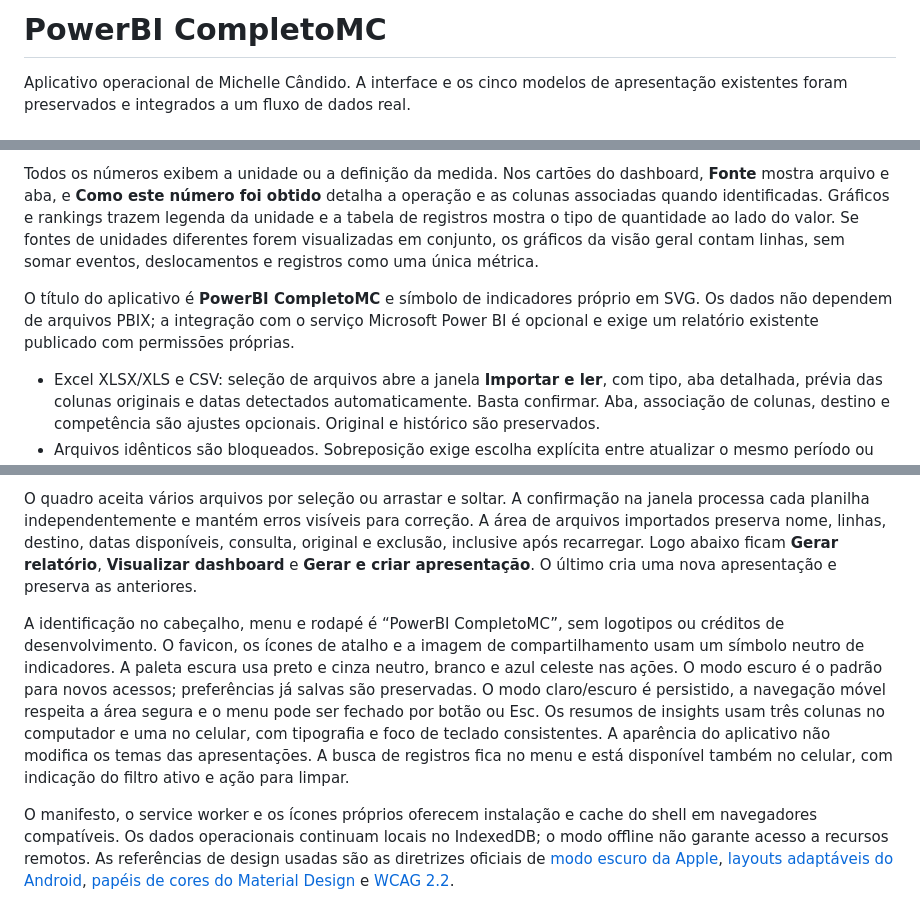
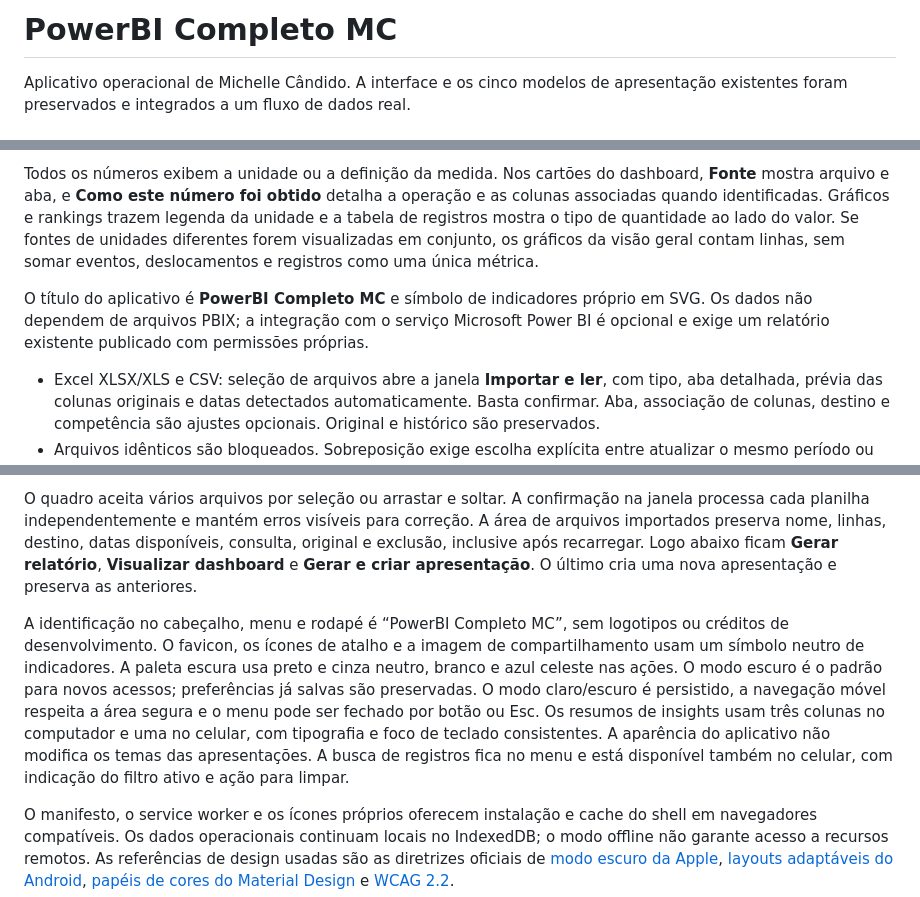
Before and after one commit to danielnep/michelle-preview, a Markdown page: README.md, 3 parts joined by grey strips. Rendered like a GitHub page.

Commit message:
fix(brand): padronizar PowerBI Completo MC

```diff
--- a/README.md
+++ b/README.md
@@ -1,4 +1,4 @@
-# PowerBI CompletoMC
+# PowerBI Completo MC
 
 Aplicativo operacional de Michelle Cândido. A interface e os cinco modelos de apresentação existentes foram preservados e integrados a um fluxo de dados real.
 
@@ -14,7 +14,7 @@ Aplicativo operacional de Michelle Cândido. A interface e os cinco modelos de a
 
 Todos os números exibem a unidade ou a definição da medida. Nos cartões do dashboard, **Fonte** mostra arquivo e aba, e **Como este número foi obtido** detalha a operação e as colunas associadas quando identificadas. Gráficos e rankings trazem legenda da unidade e a tabela de registros mostra o tipo de quantidade ao lado do valor. Se fontes de unidades diferentes forem visualizadas em conjunto, os gráficos da visão geral contam linhas, sem somar eventos, deslocamentos e registros como uma única métrica.
 
-O título do aplicativo é **PowerBI CompletoMC** e símbolo de indicadores próprio em SVG. Os dados não dependem de arquivos PBIX; a integração com o serviço Microsoft Power BI é opcional e exige um relatório existente publicado com permissões próprias.
+O título do aplicativo é **PowerBI Completo MC** e símbolo de indicadores próprio em SVG. Os dados não dependem de arquivos PBIX; a integração com o serviço Microsoft Power BI é opcional e exige um relatório existente publicado com permissões próprias.
 
 
 - Excel XLSX/XLS e CSV: seleção de arquivos abre a janela **Importar e ler**, com tipo, aba detalhada, prévia das colunas originais e datas detectados automaticamente. Basta confirmar. Aba, associação de colunas, destino e competência são ajustes opcionais. Original e histórico são preservados.
@@ -51,7 +51,7 @@ A Visão Geral começa com o Dashboard central. O botão **Adicionar dados** abr
 
 O quadro aceita vários arquivos por seleção ou arrastar e soltar. A confirmação na janela processa cada planilha independentemente e mantém erros visíveis para correção. A área de arquivos importados preserva nome, linhas, destino, datas disponíveis, consulta, original e exclusão, inclusive após recarregar. Logo abaixo ficam **Gerar relatório**, **Visualizar dashboard** e **Gerar e criar apresentação**. O último cria uma nova apresentação e preserva as anteriores.
 
-A identificação no cabeçalho, menu e rodapé é “PowerBI CompletoMC”, sem logotipos ou créditos de desenvolvimento. O favicon, os ícones de atalho e a imagem de compartilhamento usam um símbolo neutro de indicadores. A paleta escura usa preto e cinza neutro, branco e azul celeste nas ações. O modo escuro é o padrão para novos acessos; preferências já salvas são preservadas. O modo claro/escuro é persistido, a navegação móvel respeita a área segura e o menu pode ser fechado por botão ou Esc. Os resumos de insights usam três colunas no computador e uma no celular, com tipografia e foco de teclado consistentes. A aparência do aplicativo não modifica os temas das apresentações. A busca de registros fica no menu e está disponível também no celular, com indicação do filtro ativo e ação para limpar.
+A identificação no cabeçalho, menu e rodapé é “PowerBI Completo MC”, sem logotipos ou créditos de desenvolvimento. O favicon, os ícones de atalho e a imagem de compartilhamento usam um símbolo neutro de indicadores. A paleta escura usa preto e cinza neutro, branco e azul celeste nas ações. O modo escuro é o padrão para novos acessos; preferências já salvas são preservadas. O modo claro/escuro é persistido, a navegação móvel respeita a área segura e o menu pode ser fechado por botão ou Esc. Os resumos de insights usam três colunas no computador e uma no celular, com tipografia e foco de teclado consistentes. A aparência do aplicativo não modifica os temas das apresentações. A busca de registros fica no menu e está disponível também no celular, com indicação do filtro ativo e ação para limpar.
 
 O manifesto, o service worker e os ícones próprios oferecem instalação e cache do shell em navegadores compatíveis. Os dados operacionais continuam locais no IndexedDB; o modo offline não garante acesso a recursos remotos. As referências de design usadas são as diretrizes oficiais de [modo escuro da Apple](https://developer.apple.com/design/human-interface-guidelines/dark-mode), [layouts adaptáveis do Android](https://developer.android.com/develop/adaptive-apps/guides/use-window-size-classes), [papéis de cores do Material Design](https://m3.material.io/styles/color/roles) e [WCAG 2.2](https://www.w3.org/TR/WCAG22/).
 
```
